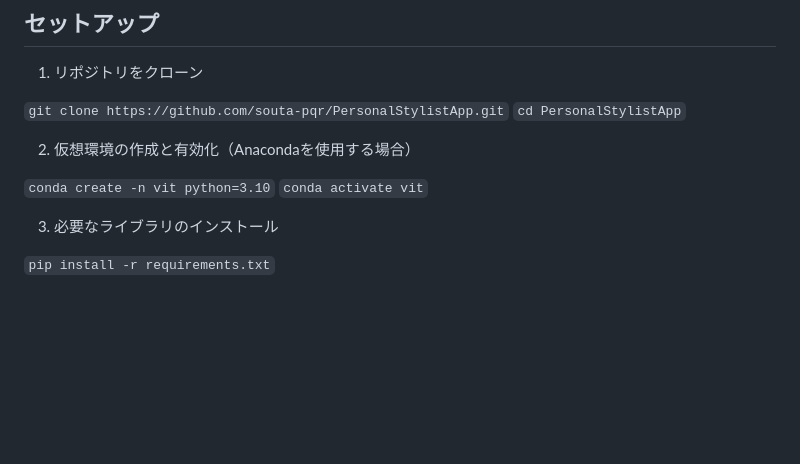
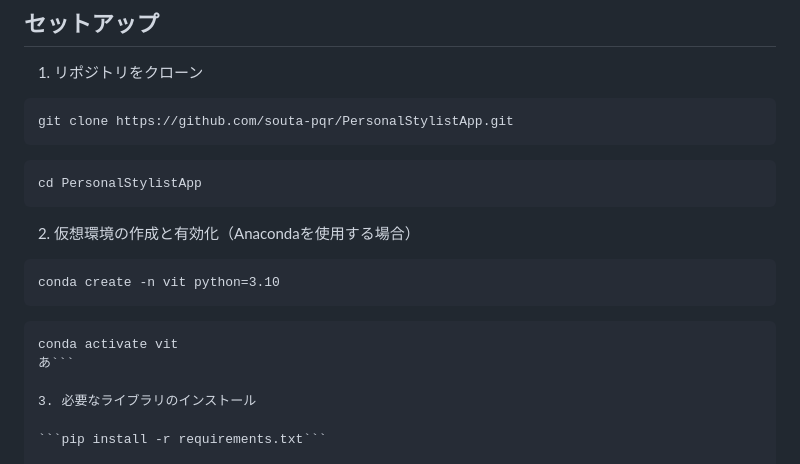
Before and after one commit to souta-pqr/PersonalStylistApp, a Markdown page: README.md, the part around the change. GitHub-like rendering; blank space fills up the shorter version.

````diff
--- a/README.md
+++ b/README.md
@@ -31,13 +31,21 @@
 ## セットアップ
 1. リポジトリをクローン
 
-```git clone https://github.com/souta-pqr/PersonalStylistApp.git```
-```cd PersonalStylistApp```
+```
+git clone https://github.com/souta-pqr/PersonalStylistApp.git
+```
+```
+cd PersonalStylistApp
+```
 
 2. 仮想環境の作成と有効化（Anacondaを使用する場合）
 
-```conda create -n vit python=3.10```
-```conda activate vit```
+```
+conda create -n vit python=3.10
+```
+```
+conda activate vit
+あ```
 
 3. 必要なライブラリのインストール
 
````
